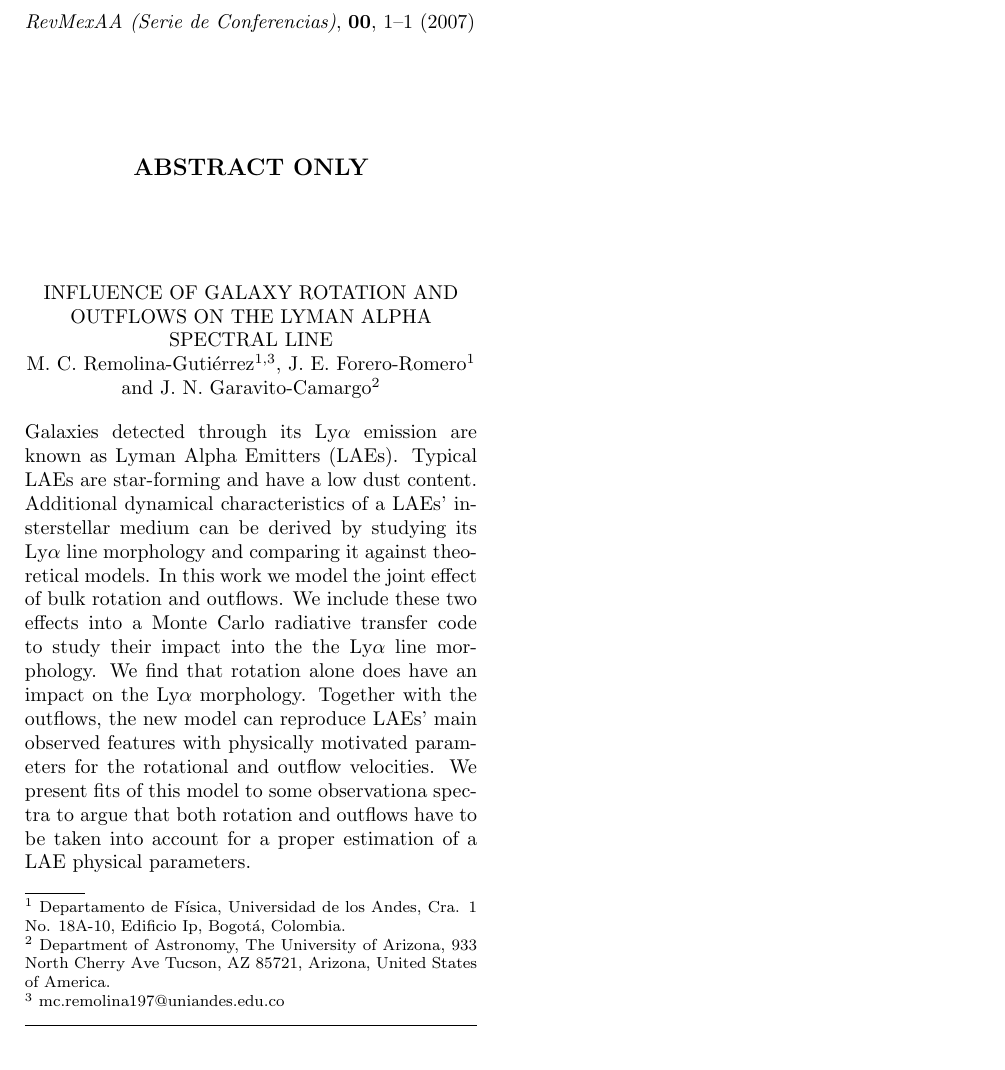
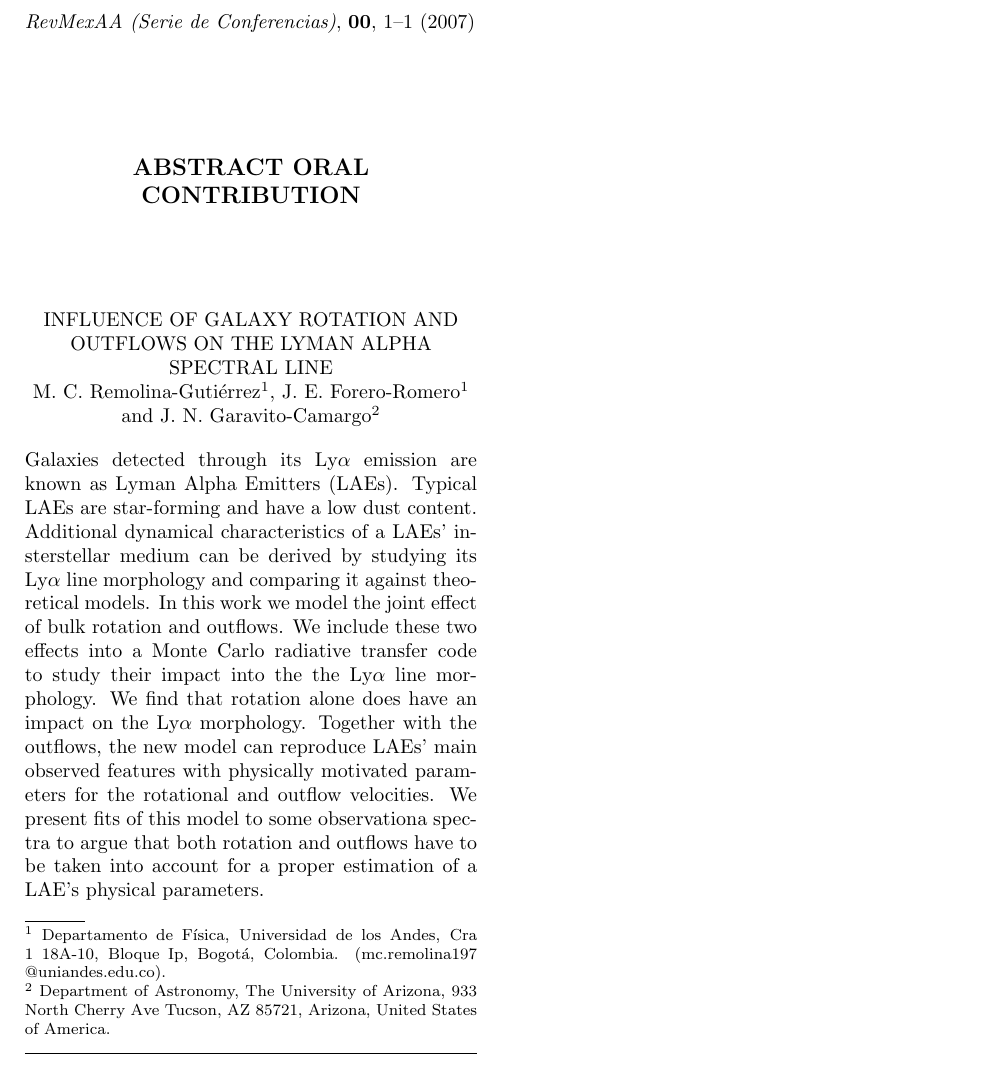
Before and after one commit to astroandes/LARIM2016, a LaTeX paper (RemolinaGutierrez-talk.tex): part of the page, cut so that both start at the same text. Compiled offline with pdfLaTeX; a LaTeX package or settings file that is missing is left out.

Commit message:
remolina

```diff
--- a/RemolinaGutierrez-talk.tex
+++ b/RemolinaGutierrez-talk.tex
@@ -4,18 +4,20 @@
 \newcommand{\D}{\discretionary{}{}{}}
 
 \begin{document}
-\begin{abstracts}[Abstract only]
+\begin{abstracts}[Abstract oral contribution]
 
 	\title{Influence of galaxy rotation and outflows on the Lyman Alpha spectral line}
 
-	\author{M. C. Remolina-Guti\'errez\altaffilmark{1,3}, J. E. Forero-Romero\altaffilmark{1}
-		and J. N. Garavito-Camargo\altaffilmark{2}}
+	\author{M. C. Remolina-Guti\'errez\altaffilmark{1}, J. E. Forero-Romero\altaffilmark{1}
+	  and J. N. Garavito-Camargo\altaffilmark{2}}
 
-	\altaffiltext{1}{Departamento de F\'isica, Universidad de los Andes, Cra. 1 No. 18A-10,
-		Edificio Ip, Bogot\'a, Colombia.}
-	\altaffiltext{2}{Department of Astronomy, The University of Arizona, 933 North Cherry Ave Tucson,
-		AZ 85721, Arizona, United States of America.}
-	\altaffiltext{3}{mc.remolina197\D{}@uniandes.\D{}edu.\D{}co}
+        \altaffiltext{1}{Departamento de F\'isica, Universidad de los Andes,
+          Cra 1 18A-10, Bloque Ip, Bogot\'{a}, Colombia.
+	  (mc.remolina197\D{}@uniandes.\D{}edu.\D{}co).}
+	\altaffiltext{2}{Department of Astronomy, The University of Arizona,
+          933 North Cherry Ave Tucson,
+	  AZ 85721, Arizona, United States of America.}
+
 
 	% List of authors used to construct table of contents
 	\listofauthors{M. C. Remolina-Guti\'errez \& J. E. Forero-Romero \& J. N. Garavito-Camargo}
@@ -43,7 +45,7 @@
           rotational and outflow velocities.
           We present fits of this model to some observationa spectra
           to argue that both rotation and outflows have to be taken
-          into account for a proper estimation of a LAE physical
+          into account for a proper estimation of a LAE's physical
           parameters.
         }
 \end{abstracts}
```
Also changed, not shown: Prada-talk.tex (+2 -1 lines), Prada-talk.pdf, RemolinaGutierrez-talk.pdf.
